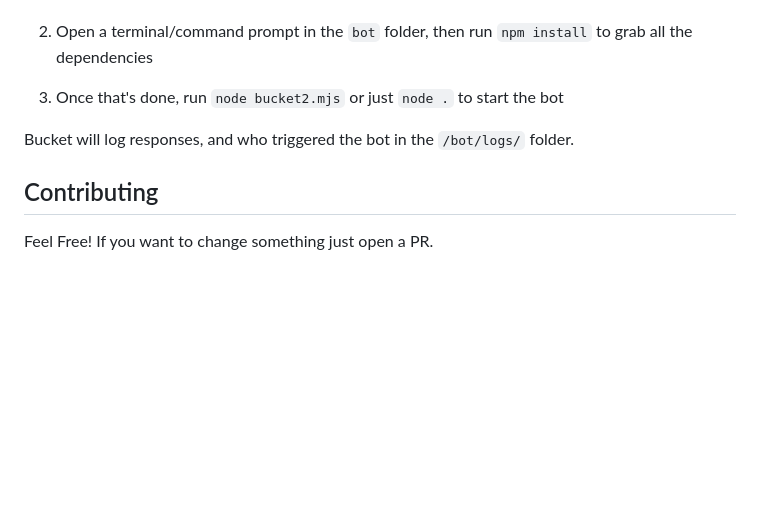
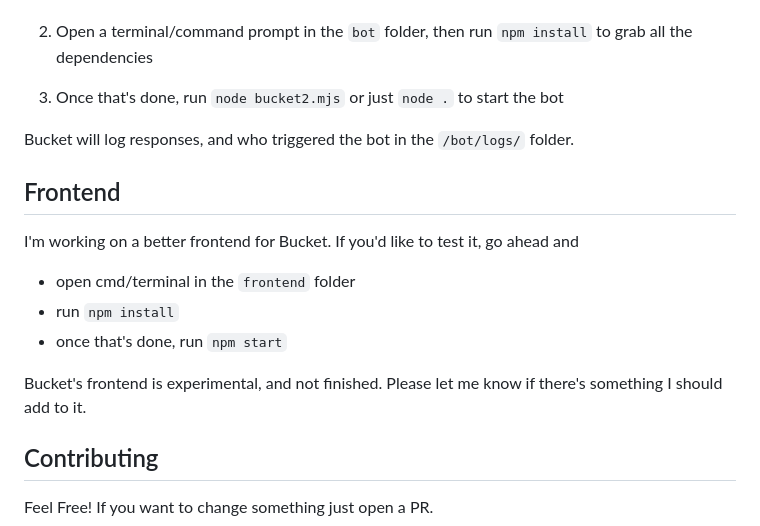
Before and after one commit to rungulus/Bucket, a Markdown page: README.md, the part around the change. GitHub-like rendering; blank space fills up the shorter version.

```diff
--- a/README.md
+++ b/README.md
@@ -86,5 +86,13 @@ Training will also take a while, especially if you've given it a lot of data. Fo
 
 Bucket will log responses, and who triggered the bot in the `/bot/logs/` folder.
 
+## Frontend
+I'm working on a better frontend for Bucket. If you'd like to test it, go ahead and
+- open cmd/terminal in the `frontend` folder
+- run `npm install`
+- once that's done, run `npm start`
+
+Bucket's frontend is experimental, and not finished. Please let me know if there's something I should add to it.
+
 ## Contributing
 Feel Free! If you want to change something just open a PR.
```
